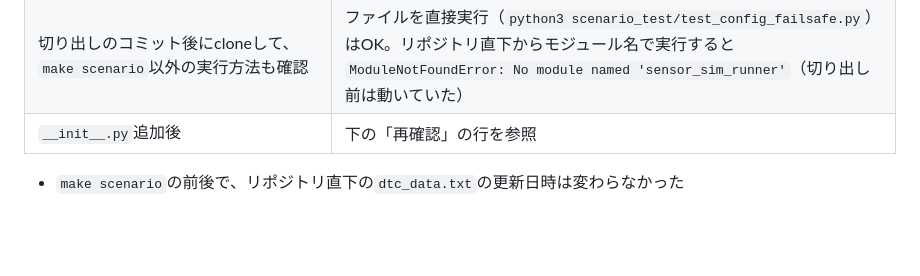
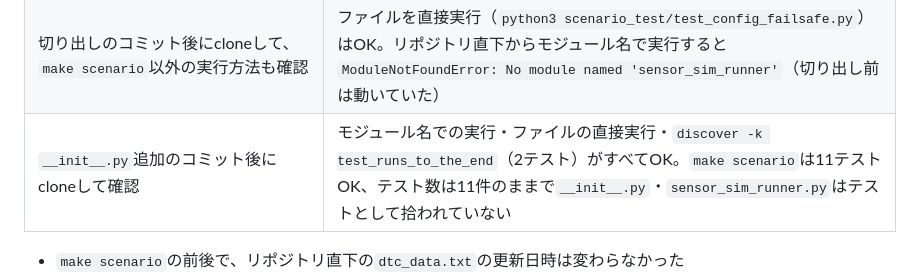
Before and after one commit to tanaka780/automotive-ecu-learning, a Markdown page: docs/daily_log/day53.md, the part around the change. Rendered like a GitHub page; blank space fills up the shorter version.

Commit message:
Day53: record verification of __init__.py fix
Co-Authored-By: Claude Opus 5.5 <noreply@anthropic.com>

```diff
--- a/docs/daily_log/day53.md
+++ b/docs/daily_log/day53.md
@@ -47,7 +47,7 @@
 | 同、`make scenario` | 11テスト全てOK |
 | 同、コピーしたリポジトリで期待値の閾値を`speed=101`に書き換えて実行 | 2件FAIL（`DEFAULT_CONFIG_LINE`を使う2テスト）。実行関数を切り出しても、間違った期待値は検出される |
 | 切り出しのコミット後にcloneして、`make scenario`以外の実行方法も確認 | ファイルを直接実行（`python3 scenario_test/test_config_failsafe.py`）はOK。リポジトリ直下からモジュール名で実行すると`ModuleNotFoundError: No module named 'sensor_sim_runner'`（切り出し前は動いていた） |
-| `__init__.py`追加後 | 下の「再確認」の行を参照 |
+| `__init__.py`追加のコミット後にcloneして確認 | モジュール名での実行・ファイルの直接実行・`discover -k test_runs_to_the_end`（2テスト）がすべてOK。`make scenario`は11テストOK、テスト数は11件のままで`__init__.py`・`sensor_sim_runner.py`はテストとして拾われていない |
 
 - `make scenario`の前後で、リポジトリ直下の`dtc_data.txt`の更新日時は変わらなかった
 - 最初の`fixture.txt`・`can_fault.txt`の確認は、一時ディレクトリで実行したつもりがホームディレクトリで実行されていた（`wsl.exe`に渡したコマンドの`$変数`がWSL側に届く前に空に展開されていた）。WSL側でスクリプトとして実行する形に直し、cloneしたリポジトリと本物の一時ディレクトリでやり直した
```
